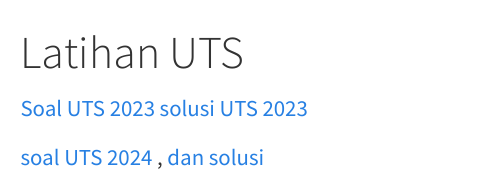
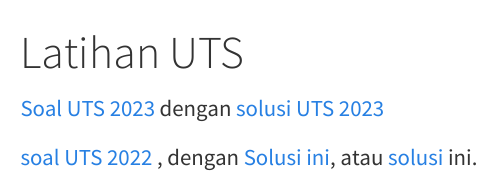
Before and after one commit to EL2007-SinyalSistem/EL2007-KMS-Publik, a Quarto document (kuliah/materi_7.qmd): the page in a window 1100 px wide, from its top. Rendered offline with R 4.5, knitr and Pandoc in place of Quarto, with nearby package versions.

Commit message:
soal UTS

```diff
--- a/kuliah/materi_7.qmd
+++ b/kuliah/materi_7.qmd
@@ -1,7 +1,5 @@
 # Latihan UTS
 
-[Soal UTS 2023](UTS_2023_RC-3.soal.pdf)
-[solusi UTS 2023](./UTS_2023_RC-1.solusi.pdf)
+[Soal UTS 2023](UTS_2023_RC-3.soal.pdf) dengan [solusi UTS 2023](./UTS_2023_RC-1.solusi.pdf)
 
-[soal UTS 2024](UTS__2022.pdf) , [dan](UTS_final_2_solusi.pdf)
-[solusi](UTS_final_2_solusi.pdf)
+[soal UTS 2022](UTS__2022.pdf) , dengan [Solusi ini](UTS_final_2_solusi.pdf), atau [solusi](UTS_final_2_solusi.pdf) ini.
```
